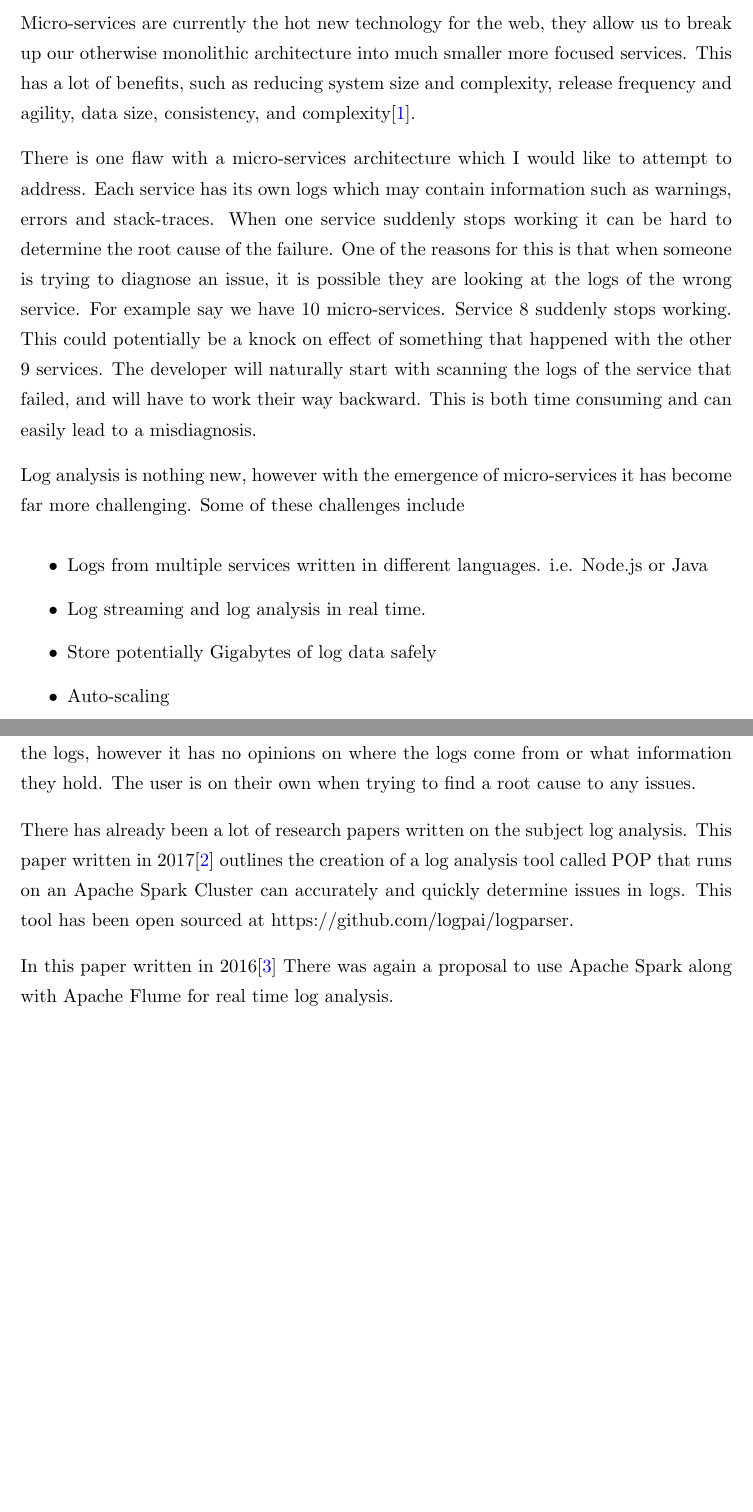
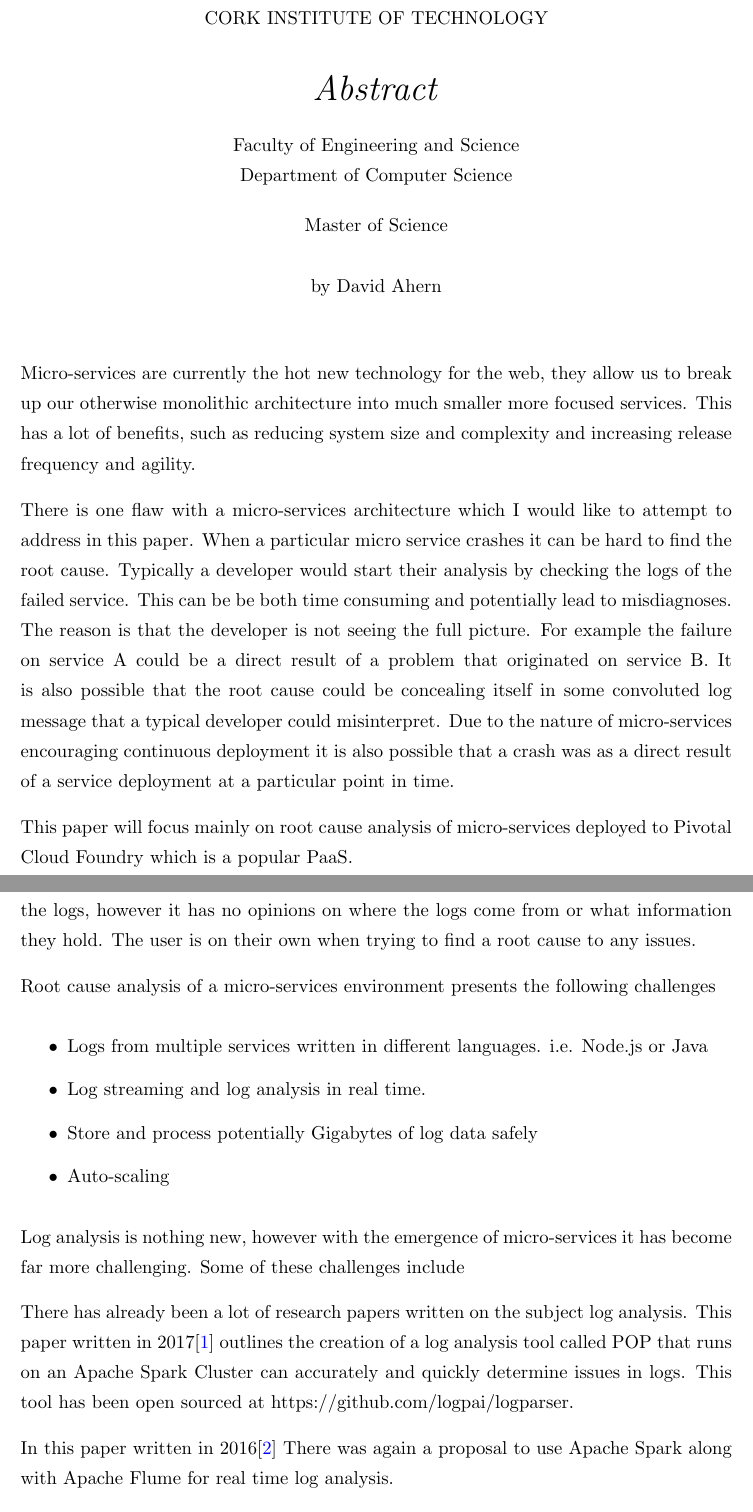
Before and after one commit to el-davo/msc-dissertation-overview, a LaTeX thesis (Thesis.tex, which reads Chapters/ResearchContext.tex): two parts of pages 3 and 4 of 12 before the commit and two parts of pages 3 and 4 of 13 after it, joined at a grey line, cut at the place of the change, the shorter picture padded with empty space. Compiled offline with pdfLaTeX.

Commit message:
Added more

```diff
--- a/Chapters/ResearchContext.tex
+++ b/Chapters/ResearchContext.tex
@@ -1,19 +1,26 @@
+\begin{abstract}
+Micro-services are currently the hot new technology for the web, they allow us to break up our otherwise monolithic architecture into much smaller more focused services. This has a lot of benefits, such as reducing system size and complexity and increasing release frequency and agility.
+
+There is one flaw with a micro-services architecture which I would like to attempt to address in this paper. When a particular micro service crashes it can be hard to find the root cause. Typically a developer would start their analysis by checking the logs of the failed service. This can be be both time consuming and potentially lead to misdiagnoses. The reason is that the developer is not seeing the full picture. For example the failure on service A could be a direct result of a problem that originated on service B. It is also possible that the root cause could be concealing itself in some convoluted log message that a typical developer could misinterpret. Due to the nature of micro-services encouraging continuous deployment it is also possible that a crash was as a direct result of a service deployment at a particular point in time.
+
+This paper will focus mainly on root cause analysis of micro-services deployed to Pivotal Cloud Foundry which is a popular PaaS.
+
+\end{abstract}
+
 \chapter{Research Context}
 \lhead{\emph{Research Context}}
-Micro-services are currently the hot new technology for the web, they allow us to break up our otherwise monolithic architecture into much smaller more focused services. This has a lot of benefits, such as reducing system size and complexity, release frequency and agility, data size, consistency, and complexity\cite{7742218}.
+In my current organization we have a micro-service architecture. There are 100+ services written in multiple languages, including Node.js, Java, Python, Golang. We deploy all of our services onto Pivotal Cloud Foundry. Our current solution for log analysis is an ELK stack (Elastic-search, Log-stash and Kibana). This provides a nice interface to see the logs, however it has no opinions on where the logs come from or what information they hold. The user is on their own when trying to find a root cause to any issues.
 
-There is one flaw with a micro-services architecture which I would like to attempt to address. Each service has its own logs which may contain information such as warnings, errors and stack-traces. When one service suddenly stops working it can be hard to determine the root cause of the failure. One of the reasons for this is that when someone is trying to diagnose an issue, it is possible they are looking at the logs of the wrong service. For example say we have 10 micro-services. Service 8 suddenly stops working. This could potentially be a knock on effect of something that happened with the other 9 services. The developer will naturally start with scanning the logs of the service that failed, and will have to work their way backward. This is both time consuming and can easily lead to a misdiagnosis.
-
-Log analysis is nothing new, however with the emergence of micro-services it has become far more challenging. Some of these challenges include
+Root cause analysis of a micro-services environment presents the following challenges
 
 \begin{itemize}
   \item Logs from multiple services written in different languages. i.e. Node.js or Java
   \item Log streaming and log analysis in real time.
-  \item Store potentially Gigabytes of log data safely
+  \item Store and process potentially Gigabytes of log data safely
   \item Auto-scaling
 \end{itemize}
 
-In my current organization we have a micro-service architecture. There are 100+ services written in multiple languages, including Node.js, Java, Python, Golang. We deploy all of our services onto Pivotal Cloud Foundry. Our current solution for log analysis is an ELK stack (Elastic-search, Log-stash and Kibana). This provides a nice interface to see the logs, however it has no opinions on where the logs come from or what information they hold. The user is on their own when trying to find a root cause to any issues.
+Log analysis is nothing new, however with the emergence of micro-services it has become far more challenging. Some of these challenges include
 
 There has already been a lot of research papers written on the subject log analysis. This paper written in 2017\cite{8067504} outlines the creation of a log analysis tool called POP that runs on an Apache Spark Cluster can accurately and quickly determine issues in logs. This tool has been open sourced at \href{https://github.com/logpai/logparser}{https://github.com/logpai/logparser}.
 
```
Also changed, not shown: Bibliography.bib (+0 -13 lines), Thesis.tex (+1 -1 lines), Chapters/ResearchContext.tex (4 more changed lines).
